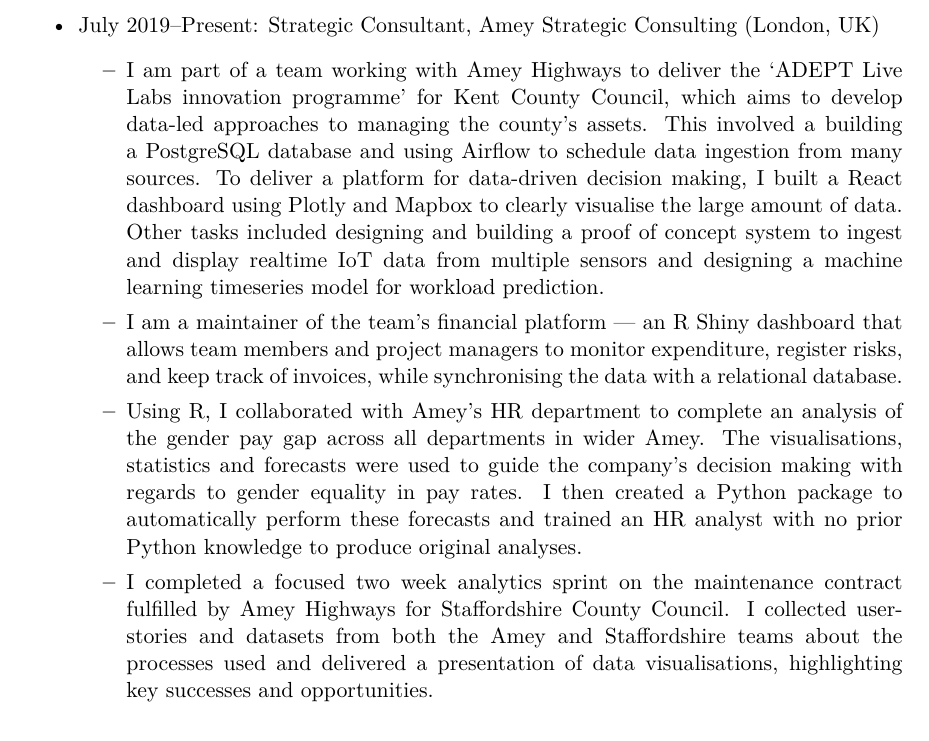
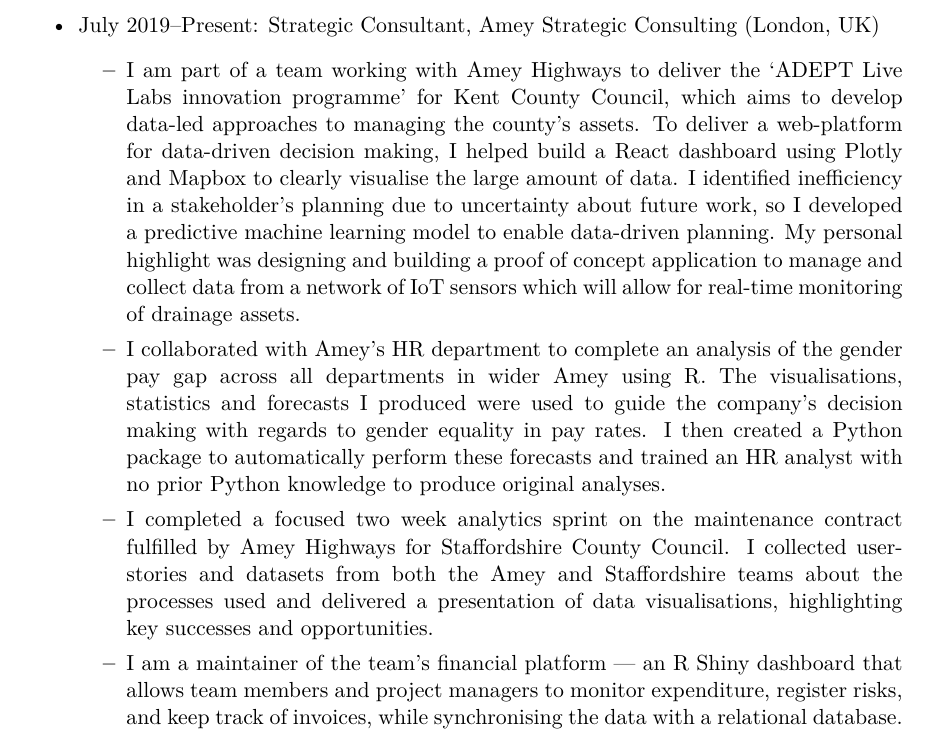
Before and after one commit to Hasnep/cv, a LaTeX CV (cv-johannes-smit.tex): part of page 1 of 2, cut so that both start at the same text. Compiled offline with XeLaTeX.

Commit message:
Reword experience

```diff
--- a/cv-johannes-smit.tex
+++ b/cv-johannes-smit.tex
@@ -58,18 +58,18 @@
 	\item July 2019--Present: Strategic Consultant, Amey Strategic Consulting (London, UK)
 	\begin{itemize}
 		\item I am part of a team working with Amey Highways to deliver the \enquote{ADEPT Live Labs innovation programme} for Kent County Council, which aims to develop data-led approaches to managing the county's assets.
-		This involved a building a PostgreSQL database and using Airflow to schedule data ingestion from many sources.
-		To deliver a platform for data-driven decision making, I built a React dashboard using Plotly and Mapbox to clearly visualise the large amount of data.
-		Other tasks included designing and building a proof of concept system to ingest and display realtime IoT data from multiple sensors and designing a machine learning timeseries model for workload prediction.
+		To deliver a web-platform for data-driven decision making, I helped build a React dashboard using Plotly and Mapbox to clearly visualise the large amount of data.
+		I identified inefficiency in a stakeholder's planning due to uncertainty about future work, so I developed a predictive machine learning model to enable data-driven planning.
+		My personal highlight was designing and building a proof of concept application to manage and collect data from a network of IoT sensors which will allow for real-time monitoring of drainage assets.
 
-		\item I am a maintainer of the team's financial platform --- an R Shiny dashboard that allows team members and project managers to monitor expenditure, register risks, and keep track of invoices, while synchronising the data with a relational database.
-
-		\item Using R, I collaborated with Amey's HR department to complete an analysis of the gender pay gap across all departments in wider Amey.
-		The visualisations, statistics and forecasts were used to guide the company's decision making with regards to gender equality in pay rates.
+		\item I collaborated with Amey's HR department to complete an analysis of the gender pay gap across all departments in wider Amey using R.
+		The visualisations, statistics and forecasts I produced were used to guide the company's decision making with regards to gender equality in pay rates.
 		I then created a Python package to automatically perform these forecasts and trained an HR analyst with no prior Python knowledge to produce original analyses.
 
 		\item I completed a focused two week analytics sprint on the maintenance contract fulfilled by Amey Highways for Staffordshire County Council.
 		I collected user-stories and datasets from both the Amey and Staffordshire teams about the processes used and delivered a presentation of data visualisations, highlighting key successes and opportunities.
+
+		\item I am a maintainer of the team's financial platform --- an R Shiny dashboard that allows team members and project managers to monitor expenditure, register risks, and keep track of invoices, while synchronising the data with a relational database.
 
 		\item I oversaw the deployment of a Python tool to automate sending email reminders for Amey TPT.
 		This was a task that previously took multiple days each month but can now be performed in a few minutes, saving significant resource time.
```
